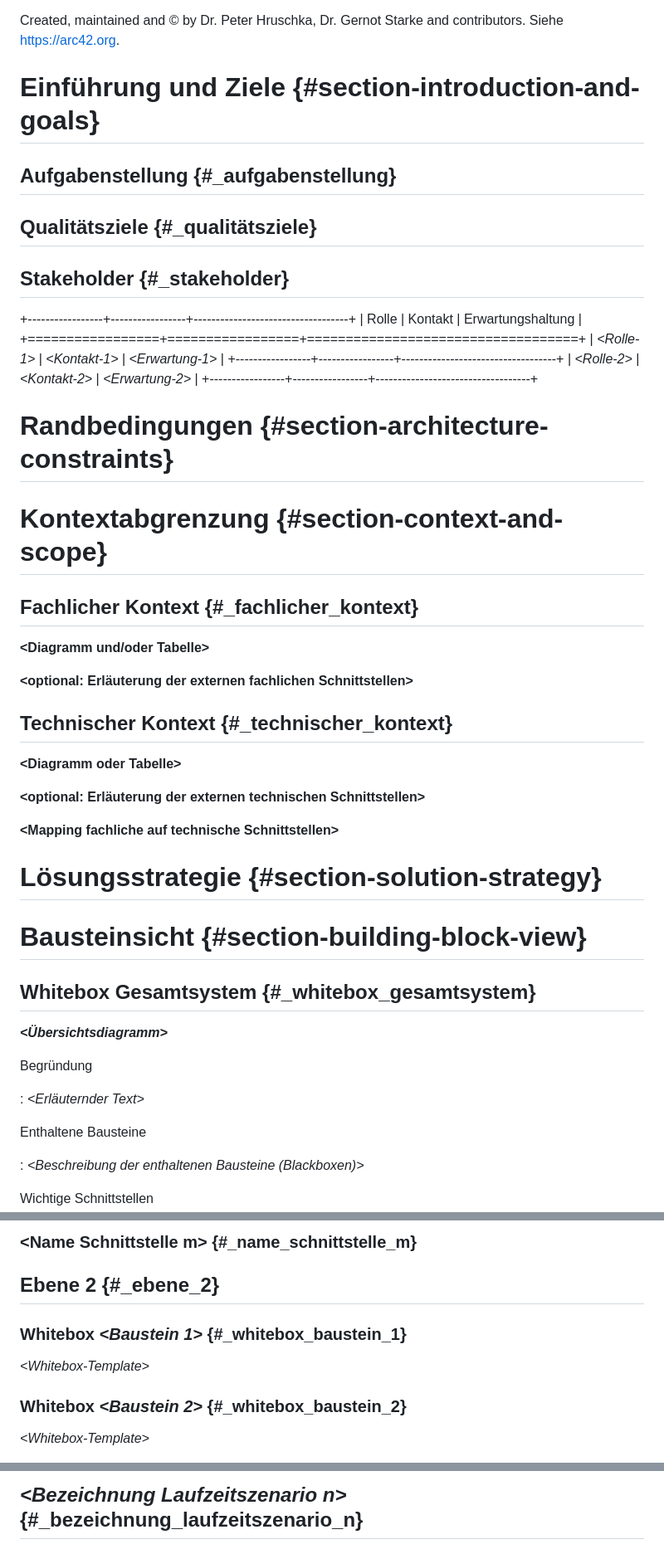
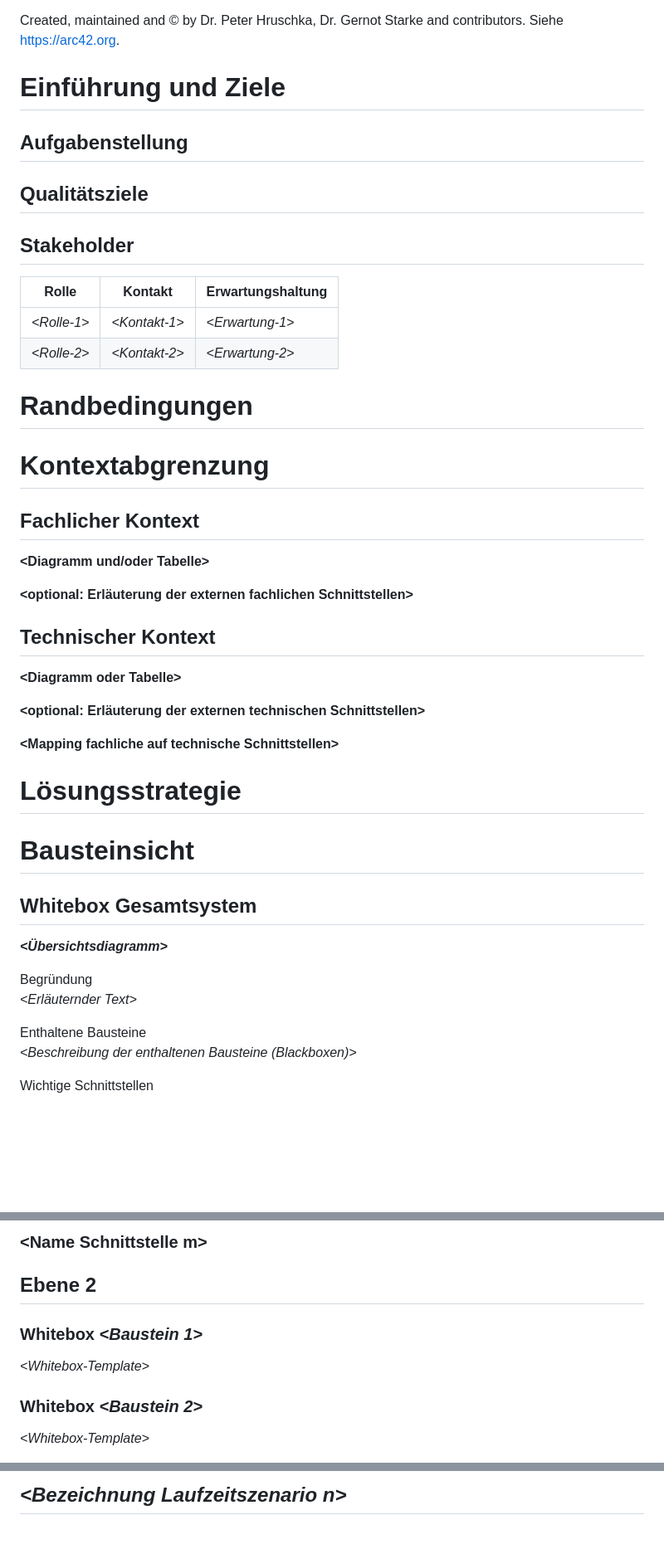
Before and after one commit to Fiusa21/eVisitenkarte, a Markdown page: Documentation.md, 3 parts joined by grey strips. Shown: that part at 83% size. Rendered like a GitHub page; blank space fills up the shorter version.

```diff
--- a/Documentation.md
+++ b/Documentation.md
@@ -10,33 +10,30 @@ Template Version 9.0-DE. (basiert auf der AsciiDoc Version), Juli 2025
 Created, maintained and © by Dr. Peter Hruschka, Dr. Gernot Starke and
 contributors. Siehe <https://arc42.org>.
 
-# Einführung und Ziele {#section-introduction-and-goals}
+# Einführung und Ziele
 
-## Aufgabenstellung {#_aufgabenstellung}
+## Aufgabenstellung
 
-## Qualitätsziele {#_qualitätsziele}
+## Qualitätsziele
 
-## Stakeholder {#_stakeholder}
+## Stakeholder
 
-+-----------------+-----------------+-----------------------------------+
-| Rolle           | Kontakt         | Erwartungshaltung                 |
-+=================+=================+===================================+
-| *\<Rolle-1\>*   | *\<Kontakt-1\>* | *\<Erwartung-1\>*                 |
-+-----------------+-----------------+-----------------------------------+
-| *\<Rolle-2\>*   | *\<Kontakt-2\>* | *\<Erwartung-2\>*                 |
-+-----------------+-----------------+-----------------------------------+
+| Rolle         | Kontakt         | Erwartungshaltung |
+|---------------|-----------------|-------------------|
+| *\<Rolle-1\>* | *\<Kontakt-1\>* | *\<Erwartung-1\>* |
+| *\<Rolle-2\>* | *\<Kontakt-2\>* | *\<Erwartung-2\>* |
 
-# Randbedingungen {#section-architecture-constraints}
+# Randbedingungen
 
-# Kontextabgrenzung {#section-context-and-scope}
+# Kontextabgrenzung
 
-## Fachlicher Kontext {#_fachlicher_kontext}
+## Fachlicher Kontext
 
 **\<Diagramm und/oder Tabelle\>**
 
 **\<optional: Erläuterung der externen fachlichen Schnittstellen\>**
 
-## Technischer Kontext {#_technischer_kontext}
+## Technischer Kontext
 
 **\<Diagramm oder Tabelle\>**
 
@@ -44,20 +41,18 @@ contributors. Siehe <https://arc42.org>.
 
 **\<Mapping fachliche auf technische Schnittstellen\>**
 
-# Lösungsstrategie {#section-solution-strategy}
+# Lösungsstrategie
 
-# Bausteinsicht {#section-building-block-view}
+# Bausteinsicht
 
-## Whitebox Gesamtsystem {#_whitebox_gesamtsystem}
+## Whitebox Gesamtsystem
 
 ***\<Übersichtsdiagramm\>***
 
 Begründung
-
-:   *\<Erläuternder Text\>*
+*\<Erläuternder Text\>*
 
 Enthaltene Bausteine
-
-:   *\<Beschreibung der enthaltenen Bausteine (Blackboxen)\>*
+*\<Beschreibung der enthaltenen Bausteine (Blackboxen)\>*
 
 Wichtige Schnittstellen
@@ -92,13 +86,13 @@ Wichtige Schnittstellen
 
-### \<Name Schnittstelle m\> {#_name_schnittstelle_m}
+### \<Name Schnittstelle m\>
 
-## Ebene 2 {#_ebene_2}
+## Ebene 2
 
-### Whitebox *\<Baustein 1\>* {#_whitebox_baustein_1}
+### Whitebox *\<Baustein 1\>*
 
 *\<Whitebox-Template\>*
 
-### Whitebox *\<Baustein 2\>* {#_whitebox_baustein_2}
+### Whitebox *\<Baustein 2\>*
 
 *\<Whitebox-Template\>*
 
@@ -137,3 +131,3 @@ Wichtige Schnittstellen
 
-## *\<Bezeichnung Laufzeitszenario n\>* {#_bezeichnung_laufzeitszenario_n}
+## *\<Bezeichnung Laufzeitszenario n\>*
 
```
Also changed, not shown: other parts of Documentation.md (+42 -49 lines).
